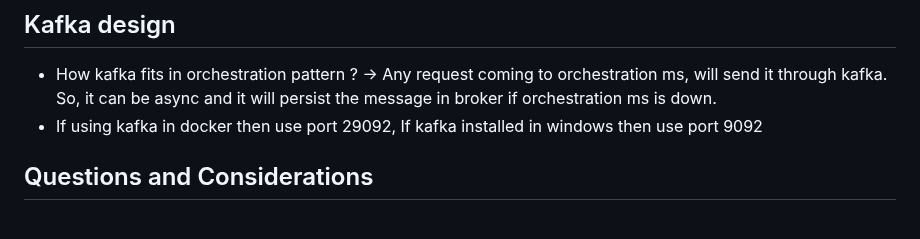
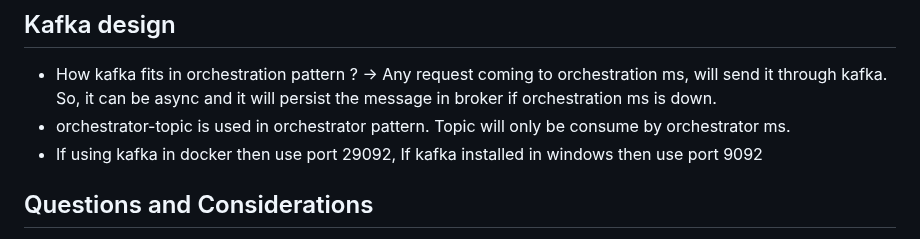
Before and after one commit to sats17/tiny-saga, a Markdown page: README.md, the part around the change. Rendered like a GitHub page.

```diff
--- a/README.md
+++ b/README.md
@@ -301,6 +301,7 @@ SMS That inventory insufficient.
 ## Kafka design
 * How kafka fits in orchestration pattern ? -> Any request coming to orchestration ms, will send it through kafka. So, it can be async and it will persist the message in broker
 if orchestration ms is down.
+* orchestrator-topic is used in orchestrator pattern. Topic will only be consume by orchestrator ms.
 * If using kafka in docker then use port 29092, If kafka installed in windows then use port 9092
 
 
```
